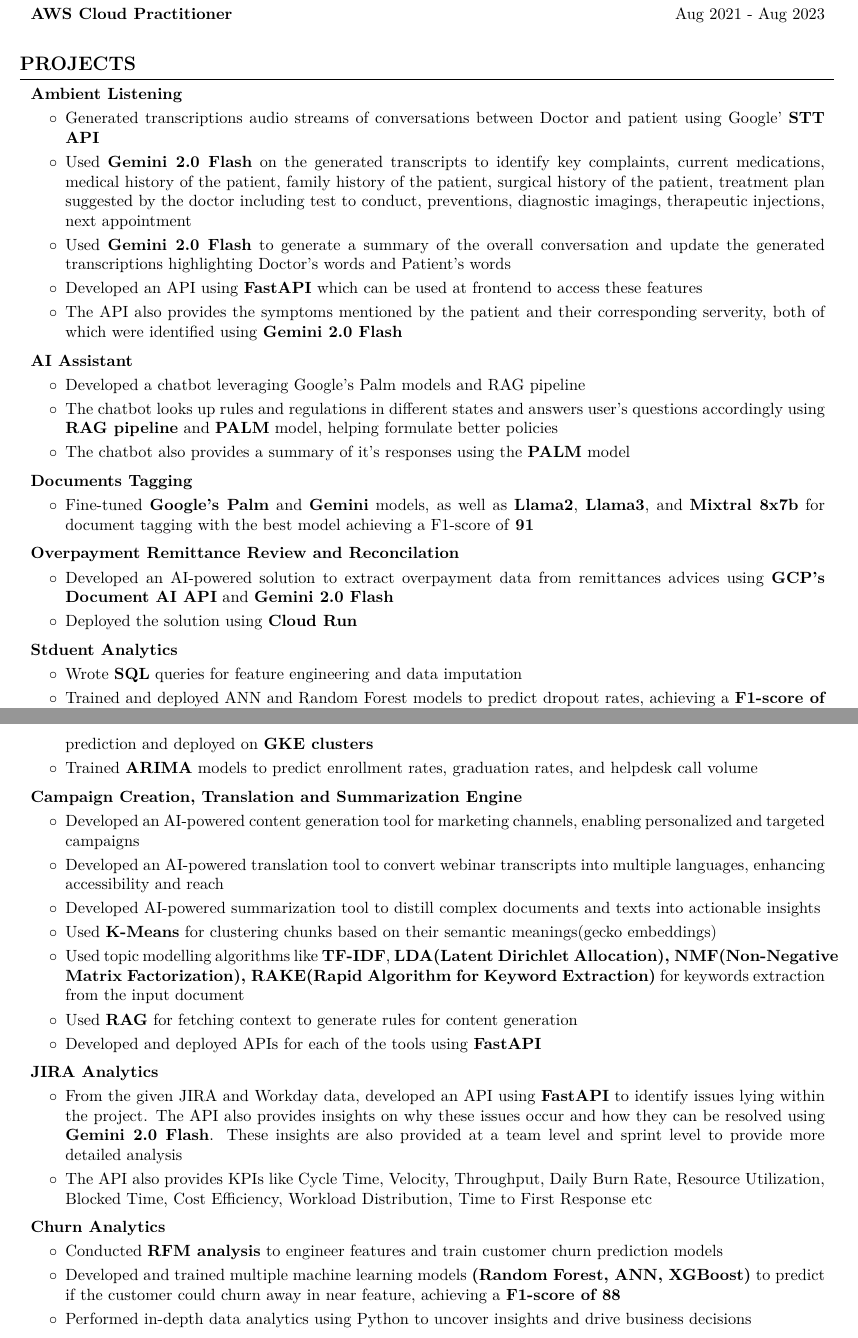
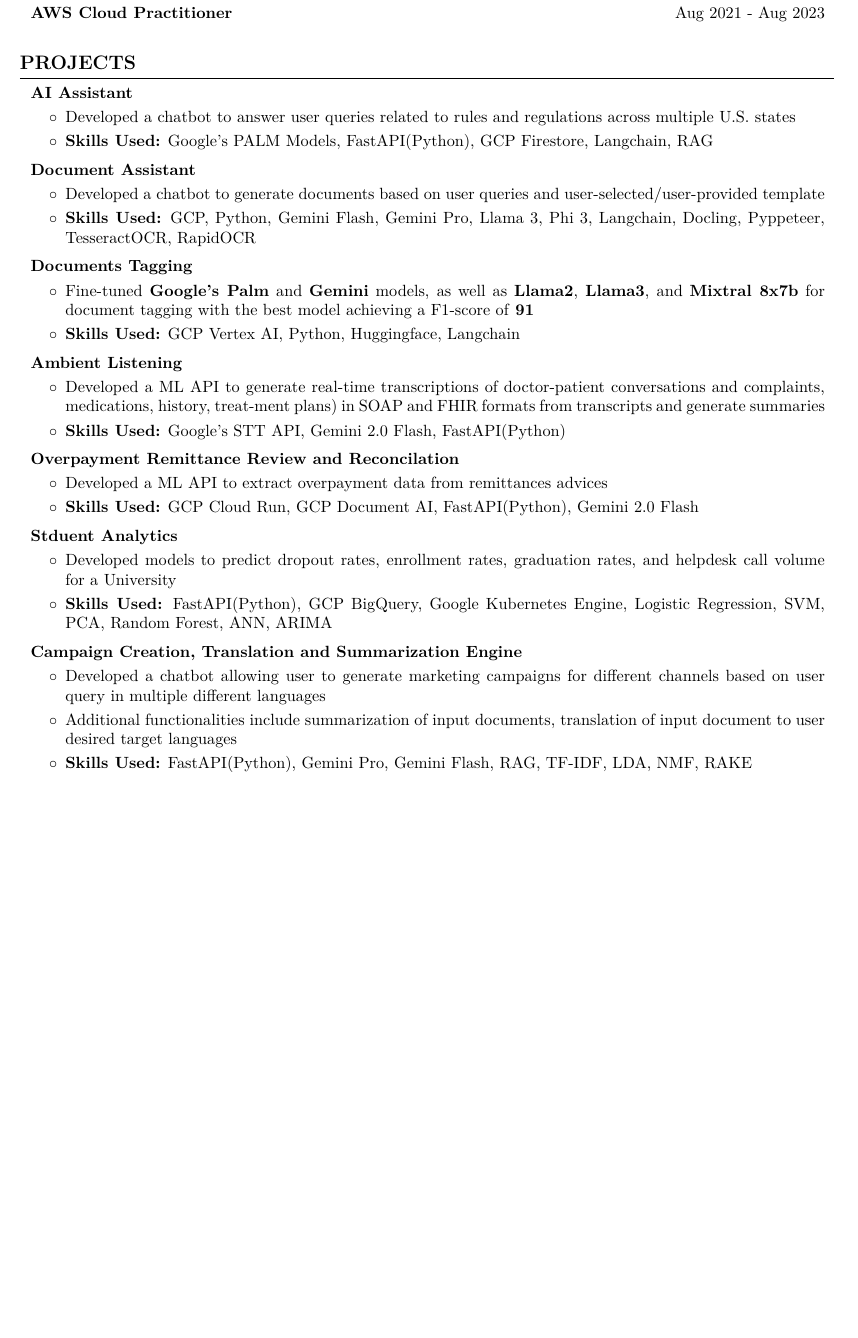
Before and after one commit to dipanshu-765/resume, a LaTeX document (jun-2025.tex): two parts of pages 2 and 3 of 3 before the commit and part of page 2 of 2 after it, the two joined at a grey line, cut so that both start at the same text, the shorter picture padded with empty space. Compiled offline with pdfLaTeX.

Commit message:
Update jun-2025.tex

```diff
--- a/jun-2025.tex
+++ b/jun-2025.tex
@@ -16,7 +16,7 @@
 \usepackage[dvipsnames]{xcolor} % for coloring text
 \definecolor{primaryColor}{RGB}{0, 79, 144} % define primary color
 \usepackage{enumitem} % for customizing lists
-% \usepackage{fontawesome5} % for using icons
+\usepackage{fontawesome5} % for using icons
 % \usepackage{amsmath} % for math
 \usepackage[
     pdftitle={John Doe's CV},
@@ -25,9 +25,9 @@
     colorlinks=true,
     urlcolor=primaryColor
 ]{hyperref} % for links, metadata and bookmarks
-\usepackage[pscoord]{eso-pic} % for floating text on the page
+% \usepackage[pscoord]{eso-pic} % for floating text on the page
 \usepackage{calc} % for calculating lengths
-\usepackage{bookmark} % for bookmarks
+% \usepackage{bookmark} % for bookmarks
 \usepackage{lastpage} % for getting the total number of pages
 \usepackage{changepage} % for one column entries (adjustwidth environment)
 \usepackage{paracol} % for two and three column entries
@@ -383,30 +348,26 @@
     \section{PROJECTS}
 
         \begin{onecolentry}
-            \textbf{Ambient Listening}
+            \textbf{AI Assistant}
         \end{onecolentry}
         \vspace{0.10 cm}
         \begin{onecolentry}
             \begin{highlights}
-                \item Generated transcriptions audio streams of conversations between Doctor and patient using Google' \textbf{STT API}
-                \item Used \textbf{Gemini 2.0 Flash} on the generated transcripts to identify key complaints, current medications, medical history of the patient, family history of the patient, surgical history of the patient, treatment plan suggested by the doctor including test to conduct, preventions, diagnostic imagings, therapeutic injections, next appointment
-                \item Used \textbf{Gemini 2.0 Flash} to generate a summary of the overall conversation and update the generated transcriptions highlighting Doctor's words and Patient's words
-                \item Developed an API using \textbf{FastAPI} which can be used at frontend to access these features
-                \item The API also provides the symptoms mentioned by the patient and their corresponding serverity, both of which were identified using \textbf{Gemini 2.0 Flash}
+                \item Developed a chatbot to answer user queries related to rules and regulations across multiple U.S. states
+                \item \textbf{Skills Used:} Google's PALM Models, FastAPI(Python), GCP Firestore, Langchain, RAG
             \end{highlights}
         \end{onecolentry}
 
         \vspace{0.2 cm}
 
         \begin{onecolentry}
-            \textbf{AI Assistant}
+            \textbf{Document Assistant}
         \end{onecolentry}
         \vspace{0.10 cm}
         \begin{onecolentry}
             \begin{highlights}
-                \item Developed a chatbot leveraging Google’s Palm models and RAG pipeline
-                \item The chatbot looks up rules and regulations in different states and answers user’s questions accordingly using \textbf{RAG pipeline} and \textbf{PALM} model, helping formulate better policies
-                \item The chatbot also provides a summary of it's responses using the \textbf{PALM} model
+                \item Developed a chatbot to generate documents based on user queries and user-selected/user-provided template
+                \item \textbf{Skills Used:} GCP, Python, Gemini Flash, Gemini Pro, Llama 3, Phi 3, Langchain, Docling, Pyppeteer, TesseractOCR, RapidOCR
             \end{highlights}
         \end{onecolentry}
 
@@ -419,6 +380,21 @@
         \begin{onecolentry}
             \begin{highlights}
                 \item Fine-tuned \textbf{Google’s Palm} and \textbf{Gemini} models, as well as \textbf{Llama2}, \textbf{Llama3}, and \textbf{Mixtral 8x7b} for document tagging with the best model achieving a F1-score of \textbf{91}
+                \item \textbf{Skills Used:} GCP Vertex AI, Python, Huggingface, Langchain
+            \end{highlights}
+        \end{onecolentry}
+
+        \vspace{0.2 cm}
+
+        \begin{onecolentry}
+            \textbf{Ambient Listening}
+        \end{onecolentry}
+        \vspace{0.10 cm}
+        \begin{onecolentry}
+            \begin{highlights}
+                \item Developed a ML API to generate real-time transcriptions of doctor-patient conversations and complaints, medications, history, treat-ment plans) in SOAP and FHIR formats from transcripts
+                and generate summaries
+                \item \textbf{Skills Used:} Google's STT API, Gemini 2.0 Flash, FastAPI(Python)
             \end{highlights}
         \end{onecolentry}
 
@@ -430,8 +406,8 @@
         \vspace{0.10 cm}
         \begin{onecolentry}
             \begin{highlights}
-                \item Developed an AI-powered solution to extract overpayment data from remittances advices using \textbf{GCP's Document AI API} and \textbf{Gemini 2.0 Flash}
-                \item Deployed the solution using \textbf{Cloud Run}
+                \item Developed a ML API to extract overpayment data from remittances advices
+                \item \textbf{Skills Used:} GCP Cloud Run, GCP Document AI, FastAPI(Python), Gemini 2.0 Flash
             \end{highlights}
         \end{onecolentry}
 
@@ -443,12 +419,12 @@
         \vspace{0.10 cm}
         \begin{onecolentry}
             \begin{highlights}
-                \item Wrote \textbf{SQL} queries for feature engineering and data imputation
-                \item Trained and deployed ANN and Random Forest models to predict dropout rates, achieving a \textbf{F1-score of 89}
-                \item Developed API using \textbf{FastAPI} providing functionalities like model training, hyperparameter tuning, and prediction and deployed on \textbf{GKE clusters}
-                \item Trained \textbf{ARIMA} models to predict enrollment rates, graduation rates, and helpdesk call volume
+                \item Developed models to predict dropout rates, enrollment rates, graduation rates, and helpdesk call volume for a University
+                \item \textbf{Skills Used:} FastAPI(Python), GCP BigQuery, Google Kubernetes Engine, Logistic Regression, SVM, PCA, Random Forest, ANN, ARIMA
             \end{highlights}
         \end{onecolentry}
+
+
 
         \vspace{0.2 cm}
 
@@ -458,40 +434,9 @@
         \vspace{0.10 cm}
         \begin{onecolentry}
             \begin{highlights}
-                \item Developed an AI-powered content generation tool for marketing channels, enabling personalized and targeted campaigns
-                \item Developed an AI-powered translation tool to convert webinar transcripts into multiple languages, enhancing accessibility and reach
-                \item Developed AI-powered summarization tool to distill complex documents and texts into actionable insights
-                \item Used \textbf{K-Means} for clustering chunks based on their semantic meanings(gecko embeddings)
-                \item Used topic modelling algorithms like \textbf{TF-IDF}, \textbf{LDA(Latent Dirichlet Allocation), NMF(Non-Negative Matrix Factorization), RAKE(Rapid Algorithm for Keyword Extraction)} for keywords extraction from the input document
-                \item Used \textbf{RAG} for fetching context to generate rules for content generation
-                \item Developed and deployed APIs for each of the tools using \textbf{FastAPI}
-            \end{highlights}
-        \end{onecolentry}
-
-        \vspace{0.2 cm}
-
-        \begin{onecolentry}
-            \textbf{JIRA Analytics}
-        \end{onecolentry}
-        \vspace{0.10 cm}
-        \begin{onecolentry}
-            \begin{highlights}
-                \item From the given JIRA and Workday data, developed an API using \textbf{FastAPI} to identify issues lying within the project. The API also provides insights on why these issues occur and how they can be resolved using \textbf{Gemini 2.0 Flash}. These insights are also provided at a team level and sprint level to provide more detailed analysis
-                \item The API also provides KPIs like Cycle Time, Velocity, Throughput, Daily Burn Rate, Resource Utilization, Blocked Time, Cost Efficiency, Workload Distribution, Time to First Response etc
-            \end{highlights}
-        \end{onecolentry}
-
-        \vspace{0.2 cm}
-
-        \begin{onecolentry}
-            \textbf{Churn Analytics}
-        \end{onecolentry}
-        \vspace{0.10 cm}
-        \begin{onecolentry}
-            \begin{highlights}
-                \item Conducted \textbf{RFM analysis} to engineer features and train customer churn prediction models
-                \item Developed and trained multiple machine learning models \textbf{(Random Forest, ANN, XGBoost)} to predict if the customer could churn away in near feature, achieving a \textbf{F1-score of 88}
-                \item Performed in-depth data analytics using Python to uncover insights and drive business decisions
+                \item Developed a chatbot allowing user to generate marketing campaigns for different channels based on user query in multiple different languages
+                \item Additional functionalities include summarization of input documents, translation of input document to user desired target languages
+                \item \textbf{Skills Used:} FastAPI(Python), Gemini Pro, Gemini Flash, RAG, TF-IDF, LDA, NMF, RAKE
             \end{highlights}
         \end{onecolentry}
 
```
Also changed, not shown: jun-2025.tex (57 more changed lines).
